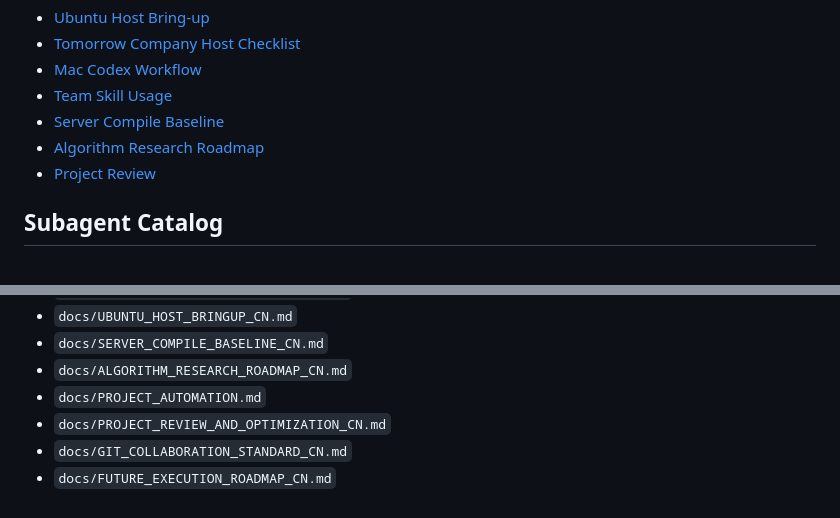
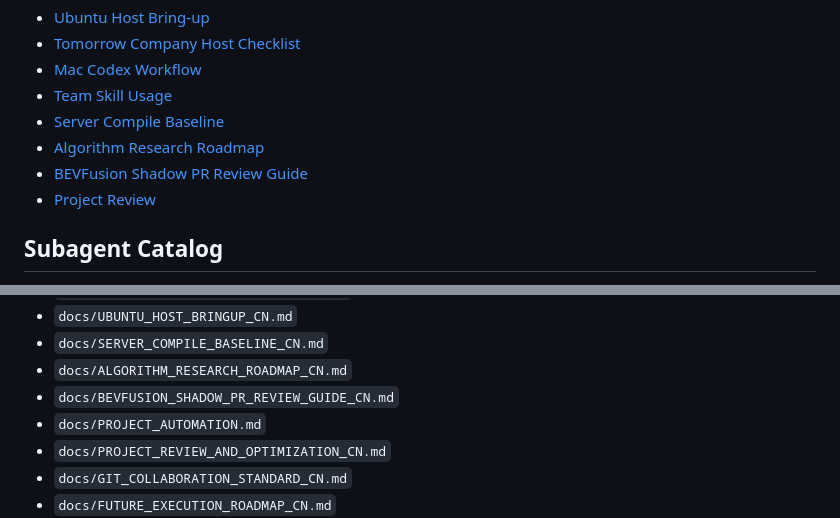
Before and after one commit to 77zmf/PIX-Simulation-Validation-Platform, a Markdown page: README.md, 2 parts joined by grey strips. Rendered like a GitHub page.

Commit message:
docs(research): add bevfusion shadow pr review guide

```diff
--- a/README.md
+++ b/README.md
@@ -165,6 +165,7 @@ Reference documents:
 - [Team Skill Usage](./docs/TEAM_SKILL_USAGE_CN.md)
 - [Server Compile Baseline](./docs/SERVER_COMPILE_BASELINE_CN.md)
 - [Algorithm Research Roadmap](./docs/ALGORITHM_RESEARCH_ROADMAP_CN.md)
+- [BEVFusion Shadow PR Review Guide](./docs/BEVFUSION_SHADOW_PR_REVIEW_GUIDE_CN.md)
 - [Project Review](./docs/PROJECT_REVIEW_AND_OPTIMIZATION_CN.md)
 
 ## Subagent Catalog
@@ -205,6 +206,7 @@ The repo-side planning documents live in:
 - `docs/UBUNTU_HOST_BRINGUP_CN.md`
 - `docs/SERVER_COMPILE_BASELINE_CN.md`
 - `docs/ALGORITHM_RESEARCH_ROADMAP_CN.md`
+- `docs/BEVFUSION_SHADOW_PR_REVIEW_GUIDE_CN.md`
 - `docs/PROJECT_AUTOMATION.md`
 - `docs/PROJECT_REVIEW_AND_OPTIMIZATION_CN.md`
 - `docs/GIT_COLLABORATION_STANDARD_CN.md`
```
